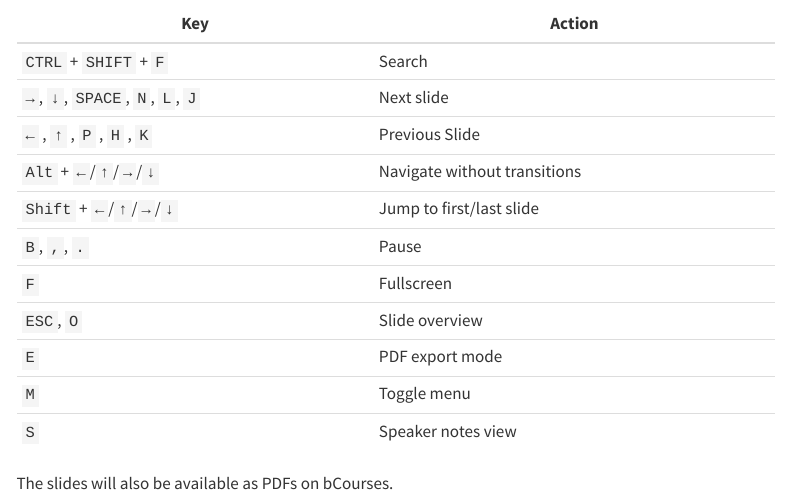
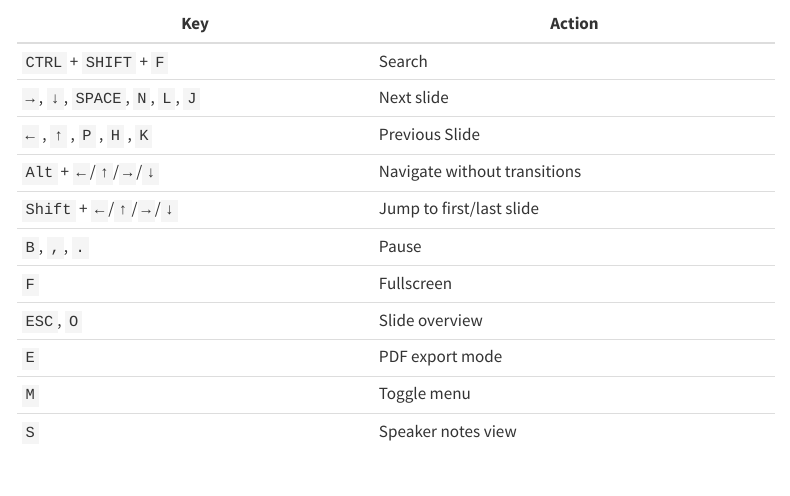
Before and after one commit to red-robby/red-robby.github.io, a Quarto document (lab-use.qmd): the page in a window 1100 px wide, from 170 px down. Rendered offline with R 4.5, knitr and Pandoc in place of Quarto, with nearby package versions; menus at the side of the page are left out.

Commit message:
Removed PDF comment.

```diff
--- a/lab-use.qmd
+++ b/lab-use.qmd
@@ -20,5 +20,3 @@ The keyboard shortcuts available while viewing the slides are provided below. Th
 | `E`                              | PDF export mode              |
 | `M`                              | Toggle menu                  |
 | `S`                              | Speaker notes view           |
-
-The slides will also be available as PDFs on bCourses.
```
Also changed, not shown: docs/search.json, 1 other file.
